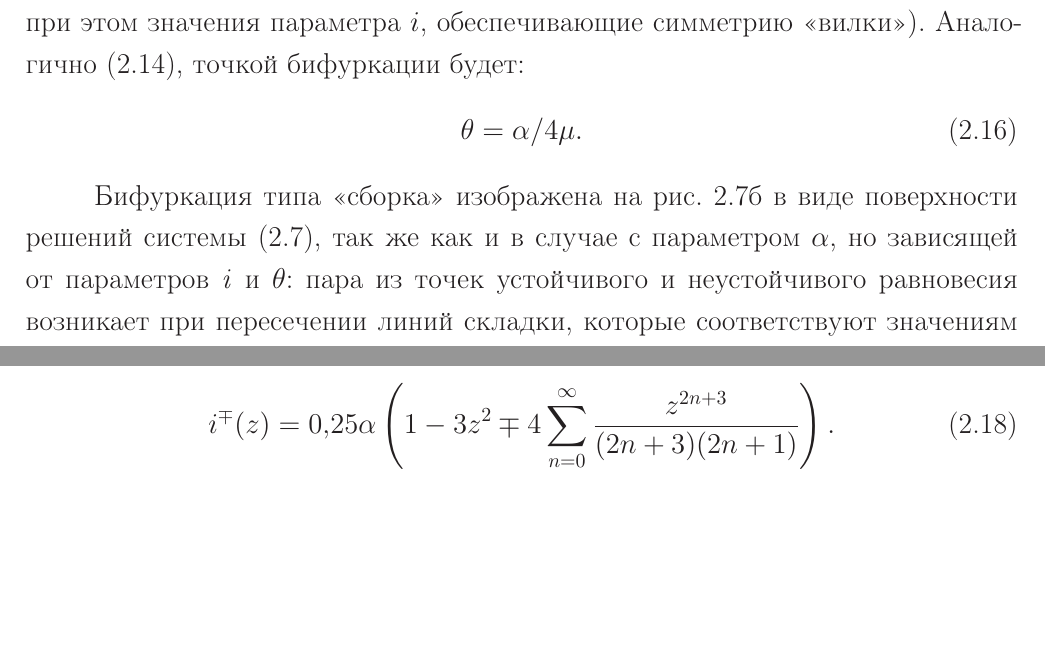
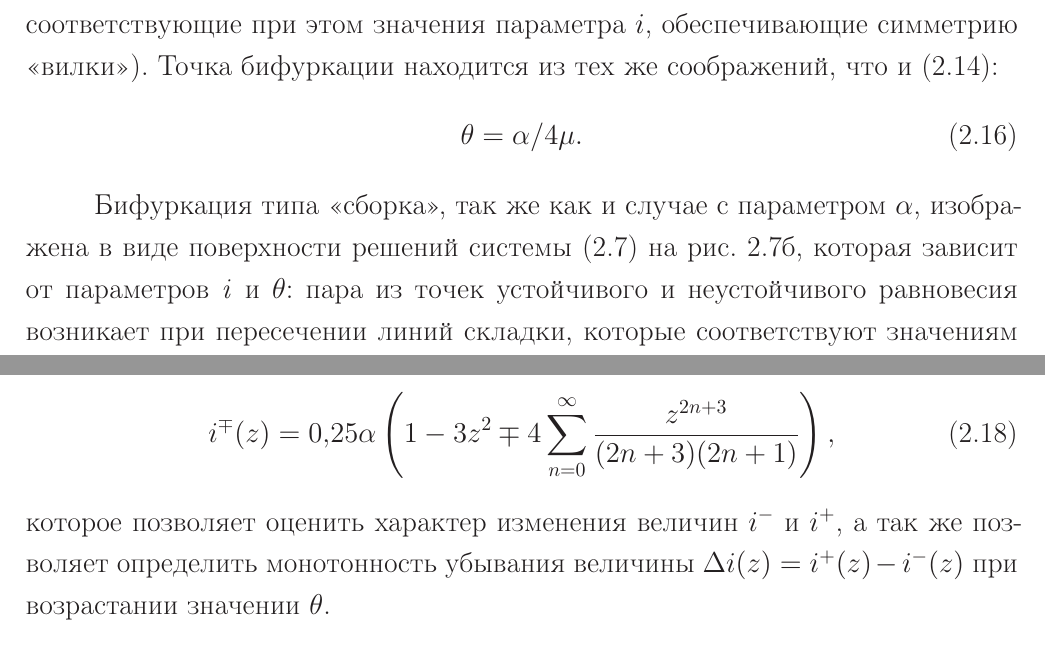
Before and after one commit to Koheiru/Dissertation, a LaTeX thesis (thesis.tex, which reads thesis/part2.tex): two parts of pages 20 and 21 of 51 before the commit and two parts of pages 20 and 21 of 50 after it, joined at a grey line, cut so that both start at the same text, the shorter picture padded with empty space. Compiled offline with pdfLaTeX; a LaTeX package or settings file that is missing is left out.

Commit message:
Minor changes.

```diff
--- a/thesis/part2.tex
+++ b/thesis/part2.tex
@@ -249,13 +249,13 @@
     \left(\alpha = 4 \mu \theta; \scalar{i} = \mu \theta\right).
 \end{equation}
 
-Как отмечено выше, параметр $\theta$ входит в решение~\eqref{eq:sigm_stability_bounds_y} обратно пропорционально параметру $\alpha$, поэтому для него справедливы аналогичные результаты. Бифуркация типа суперкритическая \inquotes{вилка} продемонстрирована \onfigure~\ref{fig:analysis_sigm_bifurcations}б: при монотонном возрастании значения параметра $\theta$ две точки устойчивого равновесия сливаются вместе с точкой неустойчивого равновесия, образуя при этом одну устойчивую точку (\onfigure~\ref{fig:analysis_sigm_bifurcations}г пунктиром обозначены соответствующие при этом значения параметра $i$, обеспечивающие симметрию \inquotes{вилки}). Аналогично~\eqref{eq:sigm_bifurcation_alpha}, точкой бифуркации будет:
+Как отмечалось выше, параметр $\theta$ входит в решение~\eqref{eq:sigm_stability_bounds_y} обратно пропорционально параметру $\alpha$, поэтому для него справедливы аналогичные результаты. Бифуркация типа суперкритическая \inquotes{вилка} продемонстрирована \onfigure~\ref{fig:analysis_sigm_bifurcations}б: при монотонном возрастании значения параметра $\theta$ две точки устойчивого равновесия сливаются вместе с точкой неустойчивого равновесия, образуя при этом одну устойчивую точку (\onfigure~\ref{fig:analysis_sigm_bifurcations}г пунктиром обозначены соответствующие при этом значения параметра $i$, обеспечивающие симметрию \inquotes{вилки}). Точка бифуркации находится из тех же соображений, что и~\eqref{eq:sigm_bifurcation_alpha}:
 \begin{equation}
     \label{eq:sigm_bifurcation_theta}
     \theta =  \alpha / 4 \mu.
 \end{equation}
 
-Бифуркация типа \inquotes{сборка} изображена \onfigure~\ref{fig:analysis_sigm_solution_surface}б в виде поверхности решений системы~\eqref{eq:simple_microensemble_model}, так же как и в случае с параметром $\alpha$, но зависящей от параметров $\scalar{i}$ и $\theta$: пара из точек устойчивого и неустойчивого равновесия возникает при пересечении линий складки, которые соответствуют значениям $i^{-}$ и $i^{+}$, в сторону области складки, а в при обратном направлении --- аннигилируется. Зависимость точек бифуркаций $i^{-}$ и $i^{+}$ от значений параметра $\theta$ продемонстрирована \onfigure~\ref{fig:analysis_sigm_bifurcations}г, а точка сборки, исходя из равенства~\eqref{eq:sigm_bifurcation_theta} и выражения~\eqref{eq:sigm_stability_bounds_i}, равна:
+Бифуркация типа \inquotes{сборка}, так же как и случае с параметром $\alpha$, изображена в виде поверхности решений системы~\eqref{eq:simple_microensemble_model}  \onfigure~\ref{fig:analysis_sigm_solution_surface}б, которая зависит от параметров $\scalar{i}$ и $\theta$: пара из точек устойчивого и неустойчивого равновесия возникает при пересечении линий складки, которые соответствуют значениям $i^{-}$ и $i^{+}$, в сторону области складки, а в при обратном направлении --- аннигилируется. Зависимость точек бифуркаций $i^{-}$ и $i^{+}$ от значений параметра $\theta$ продемонстрирована \onfigure~\ref{fig:analysis_sigm_bifurcations}г, а точка сборки, исходя из равенства~\eqref{eq:sigm_bifurcation_theta} и выражения~\eqref{eq:sigm_stability_bounds_i}, равна:
 \begin{equation}
     \label{eq:sigm_bifurcation_theta_and_i}
     \left(\theta = \alpha / 4 \mu; \scalar{i} = \alpha / 4\right).
@@ -295,8 +295,9 @@
 \end{equation}
 После перенумерации первой суммы так, чтобы индекс начинался с нуля, и сложения коэффициентов при одинаковых степенях получим окончательное выражение в виде:
 \begin{equation}
-    i^{\mp}(z) = 0,25 \alpha \left( 1 - 3z^2 \mp 4 \sum_{n=0}^{\infty}\dfrac{z^{2n+3}}{(2n+3)(2n+1)} \right).
+    i^{\mp}(z) = 0,25 \alpha \left( 1 - 3z^2 \mp 4 \sum_{n=0}^{\infty}\dfrac{z^{2n+3}}{(2n+3)(2n+1)} \right),
 \end{equation}
+которое позволяет оценить характер изменения величин $i^{-}$ и $i^{+}$, а так же позволяет определить монотонность убывания величины $\Delta i(z) = i^{+}(z) - i^{-}(z)$ при возрастании значении $\theta$.
 
 % лежит в треугольнике и delta i монотонно убывает
 
```
Also changed, not shown: thesis/part2.tex (1 more changed lines).
